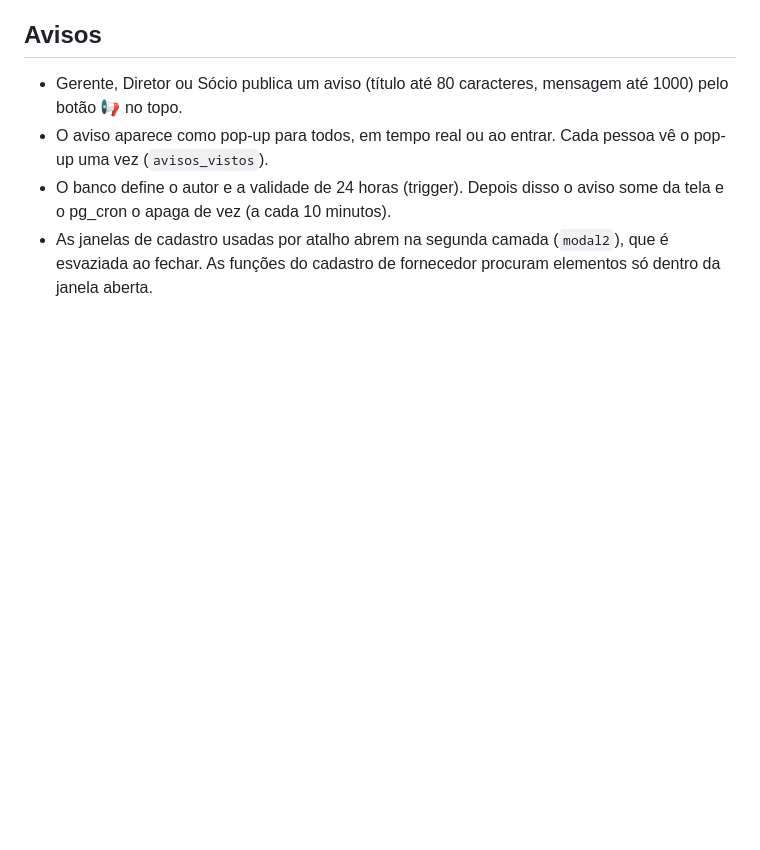
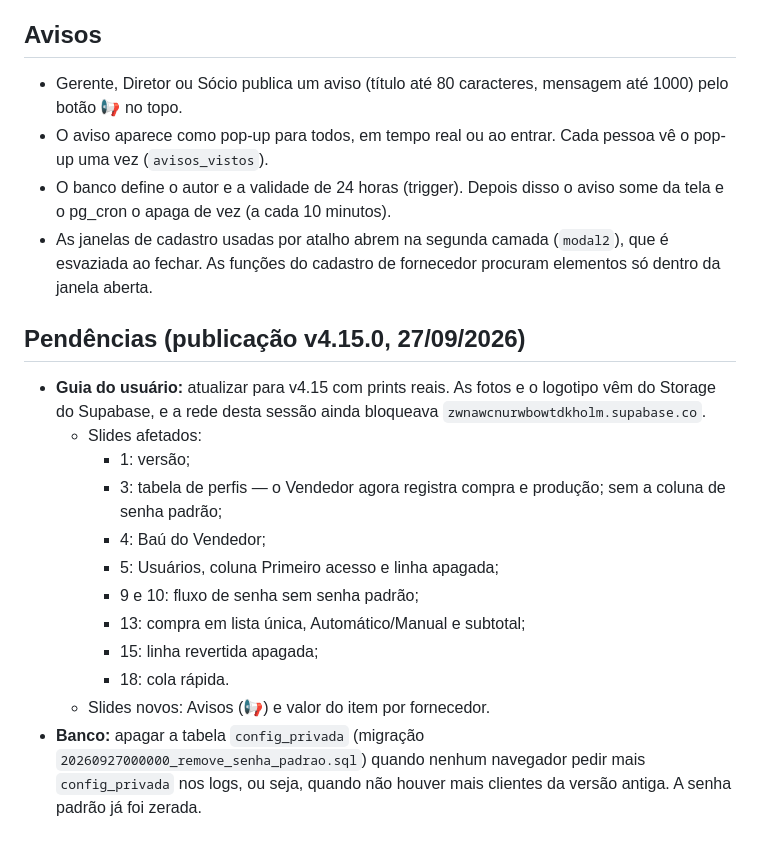
Before and after one commit to BESTBUDSOFC/BESTBUDS, a Markdown page: CLAUDE.md, the part around the change. GitHub-like rendering; blank space fills up the shorter version.

Commit message:
CLAUDE.md: pendências da publicação v4.15.0 (guia com prints reais e remoção de config_privada)
Co-Authored-By: Claude Opus 5.5 <noreply@anthropic.com>
Claude-Session: https://claude.ai/code/session_013YKkiQ5JkxcUBPJu5d1KJ2

```diff
--- a/CLAUDE.md
+++ b/CLAUDE.md
@@ -51,3 +51,18 @@ App inteira em `src/index.html` (SPA em JS puro). Deploy na Vercel (`main` = pro
 - O aviso aparece como pop-up para todos, em tempo real ou ao entrar. Cada pessoa vê o pop-up uma vez (`avisos_vistos`).
 - O banco define o autor e a validade de 24 horas (trigger). Depois disso o aviso some da tela e o pg_cron o apaga de vez (a cada 10 minutos).
 - As janelas de cadastro usadas por atalho abrem na segunda camada (`modal2`), que é esvaziada ao fechar. As funções do cadastro de fornecedor procuram elementos só dentro da janela aberta.
+
+## Pendências (publicação v4.15.0, 27/09/2026)
+
+- **Guia do usuário:** atualizar para v4.15 com prints reais. As fotos e o logotipo vêm do Storage do Supabase, e a rede desta sessão ainda bloqueava `zwnawcnurwbowtdkholm.supabase.co`.
+  - Slides afetados:
+    - 1: versão;
+    - 3: tabela de perfis — o Vendedor agora registra compra e produção; sem a coluna de senha padrão;
+    - 4: Baú do Vendedor;
+    - 5: Usuários, coluna Primeiro acesso e linha apagada;
+    - 9 e 10: fluxo de senha sem senha padrão;
+    - 13: compra em lista única, Automático/Manual e subtotal;
+    - 15: linha revertida apagada;
+    - 18: cola rápida.
+  - Slides novos: Avisos (📢) e valor do item por fornecedor.
+- **Banco:** apagar a tabela `config_privada` (migração `20260927000000_remove_senha_padrao.sql`) quando nenhum navegador pedir mais `config_privada` nos logs, ou seja, quando não houver mais clientes da versão antiga. A senha padrão já foi zerada.
```
